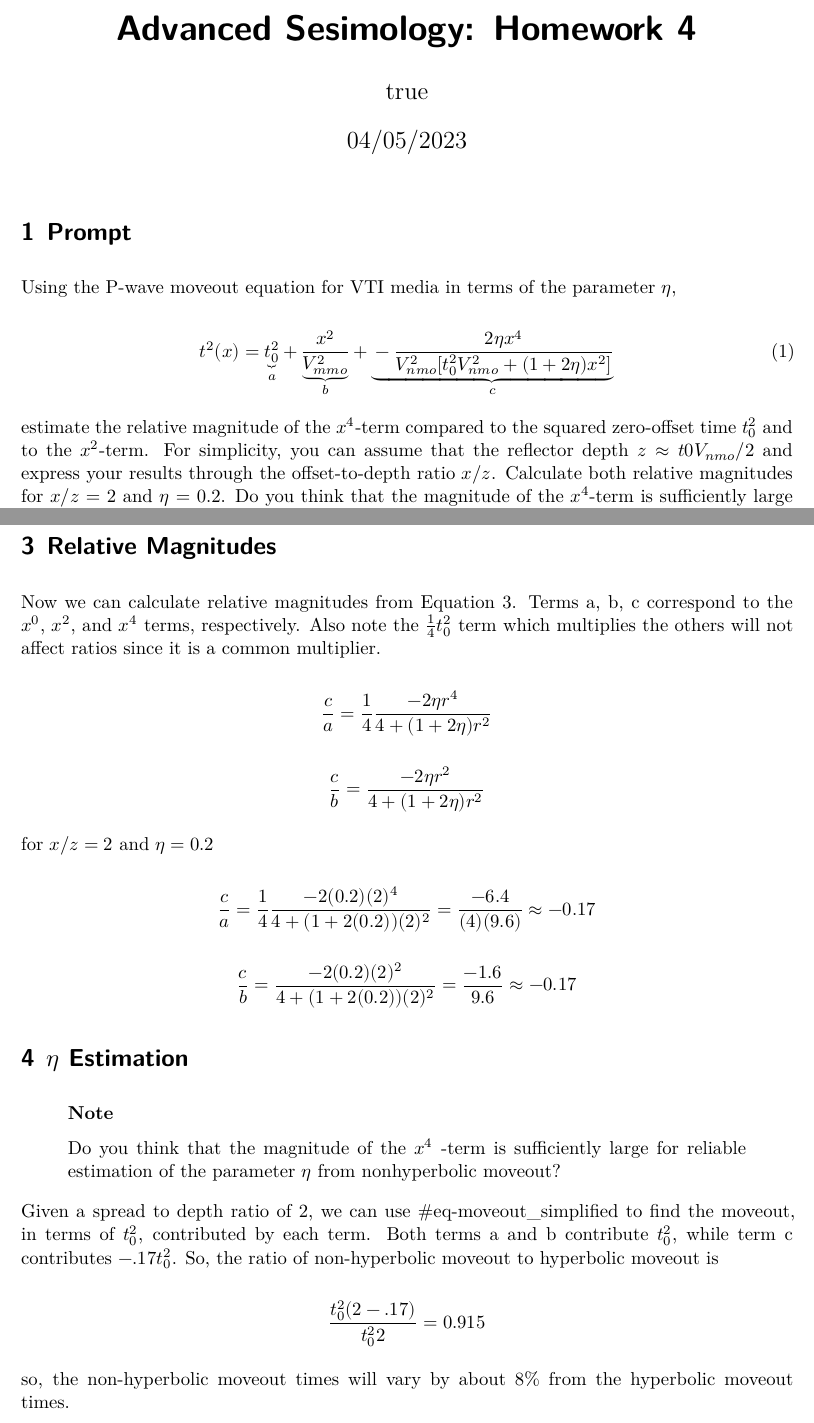
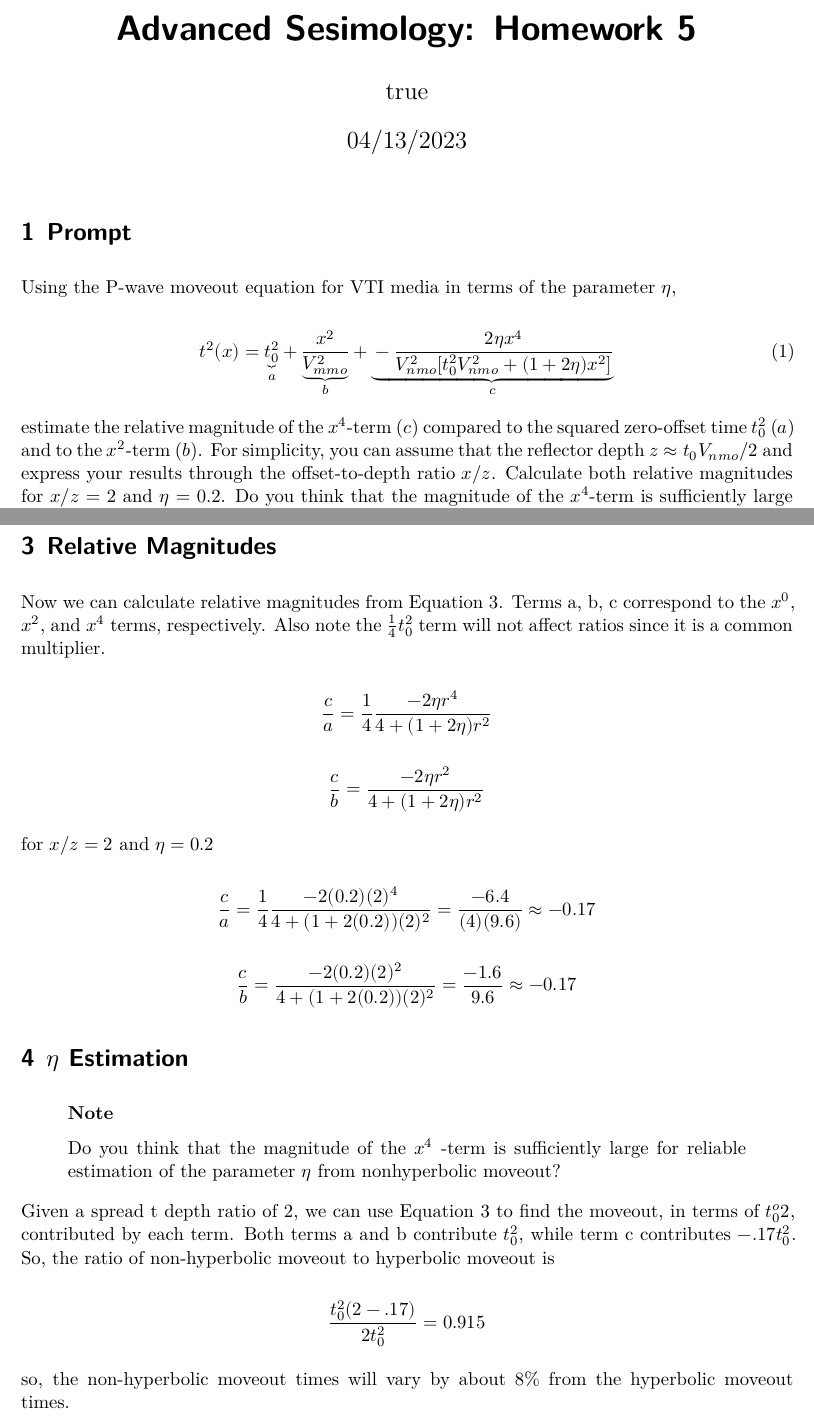
Before and after one commit to d-chambers/advanced_seismo, a Quarto document (homework/homework5/report.qmd): two parts of pages 1 and 2 of 2, joined at a grey line, cut so that both start at the same text. Rendered offline with R 4.5, knitr and Pandoc in place of Quarto, then LaTeX, with nearby package versions.

Commit message:
fix typos

```diff
--- a/homework/homework5/report.qmd
+++ b/homework/homework5/report.qmd
@@ -1,6 +1,6 @@
 ---
-title: "Advanced Sesimology: Homework 4"
-date: 04/05/2023
+title: "Advanced Sesimology: Homework 5"
+date: 04/13/2023
 author:
   - name: Derrick Chambers
     url: https://derchambers.com
@@ -27,9 +27,9 @@ t^2(x) =
 +\underbrace{-\frac{2 \eta x^4}{V_{nmo}^2 [t_0^2 V_{nmo}^2 + (1+2 \eta) x^2]}}_{c}
 $${#eq-nmo}
 
-estimate the relative magnitude of the $x^4$-term compared to the squared zero-offset
-time $t_0^2$ and to the $x^2$-term. For simplicity, you can assume that the reflector depth
-$z \approx t0 V_{nmo}/2$ and express your results through the offset-to-depth ratio $x/z$.
+estimate the relative magnitude of the $x^4$-term ($c$) compared to the squared zero-offset
+time $t_0^2$ ($a$) and to the $x^2$-term ($b$). For simplicity, you can assume that the reflector depth
+$z \approx t_0 V_{nmo}/2$ and express your results through the offset-to-depth ratio $x/z$.
 Calculate both relative magnitudes for $x/z$ = 2 and $\eta$ = 0.2.
 Do you think that the magnitude of the $x^4$-term is sufficiently large for reliable
 estimation of the parameter $\eta$ from nonhyperbolic moveout?
@@ -79,7 +79,7 @@ $${#eq-moveout_simplified}
 
 Now we can calculate relative magnitudes from @eq-moveout_simplified. Terms a, b, c
 correspond to the $x^0$, $x^2$, and $x^4$ terms, respectively. Also note the $\frac{1}{4}t_0^2$
-term which multiplies the others will not affect ratios since it is a common multiplier.
+term will not affect ratios since it is a common multiplier.
 
 $$
 \frac{c}{a} = \frac{1}{4} \frac{-2 \eta r^4}{4 + (1 + 2 \eta)r^2}
@@ -108,12 +108,12 @@ Do you think that the magnitude of the $x^4$ -term is sufficiently large for rel
 estimation of the parameter $\eta$ from nonhyperbolic moveout?
 :::
 
-Given a spread to depth ratio of 2, we can use #eq-moveout_simplified to find the moveout,
-in terms of $t_0^2$, contributed by each term. Both terms a and b contribute $t_0^2$, while term
+Given a spread t depth ratio of 2, we can use @eq-moveout_simplified to find the moveout,
+in terms of $t_0^o2$, contributed by each term. Both terms a and b contribute $t_0^2$, while term
 c contributes $-.17t_0^2$. So, the ratio of non-hyperbolic moveout to hyperbolic moveout is
 
 $$
-\frac{t_0^2 (2-.17)}{t_0^2 2} = 0.915
+\frac{t_0^2 (2-.17)}{2t_0^2} = 0.915
 $$
 
 so, the non-hyperbolic moveout times will vary by about 8% from the hyperbolic moveout times.
```
Also changed, not shown: homework/homework5/report.qmd (4 more changed lines).
